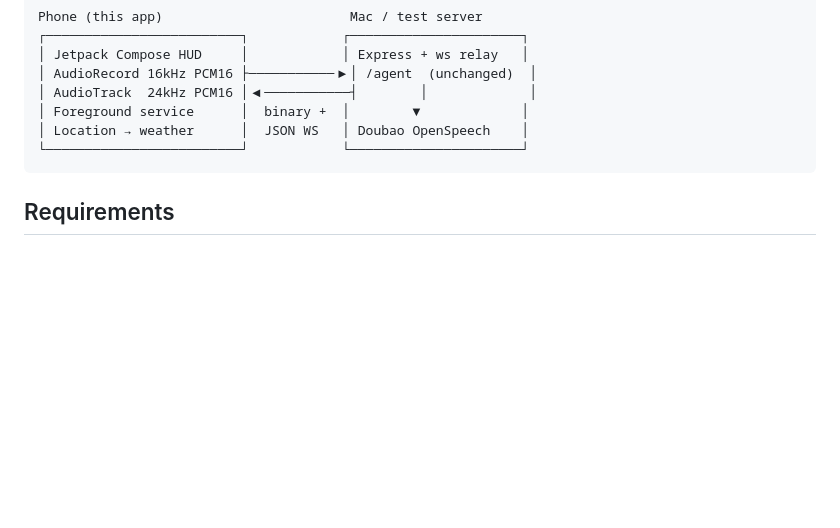
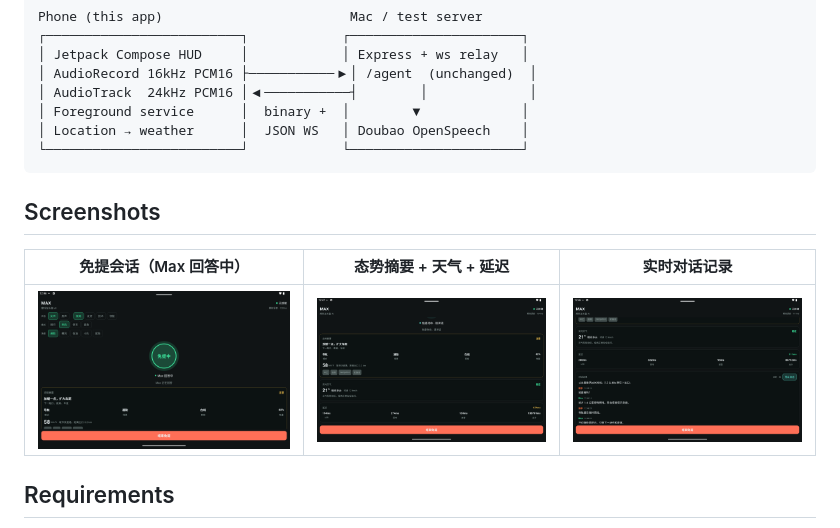
Before and after one commit to HenryCooper86/Max, a Markdown page: android/README.md, the part around the change. GitHub-like rendering; pictures changed too: docs/assets/android-hud-speaking.png (added), docs/assets/android-ride-pulse.png (added), docs/assets/android-transcript.png (added); blank space fills up the shorter version.

Commit message:
Add Android app screenshots to READMEs

````diff
--- a/android/README.md
+++ b/android/README.md
@@ -15,6 +15,12 @@ Phone (this app)                        Mac / test server
 │ Location → weather      │  JSON WS   │ Doubao OpenSpeech    │
 └─────────────────────────┘            └──────────────────────┘
 ```
+
+## Screenshots
+
+| 免提会话（Max 回答中） | 态势摘要 + 天气 + 延迟 | 实时对话记录 |
+| --- | --- | --- |
+| ![Hands-free session](../docs/assets/android-hud-speaking.png) | ![Ride pulse and weather](../docs/assets/android-ride-pulse.png) | ![Live transcript](../docs/assets/android-transcript.png) |
 
 ## Requirements
 
````
Also changed, not shown: 1 other file.
